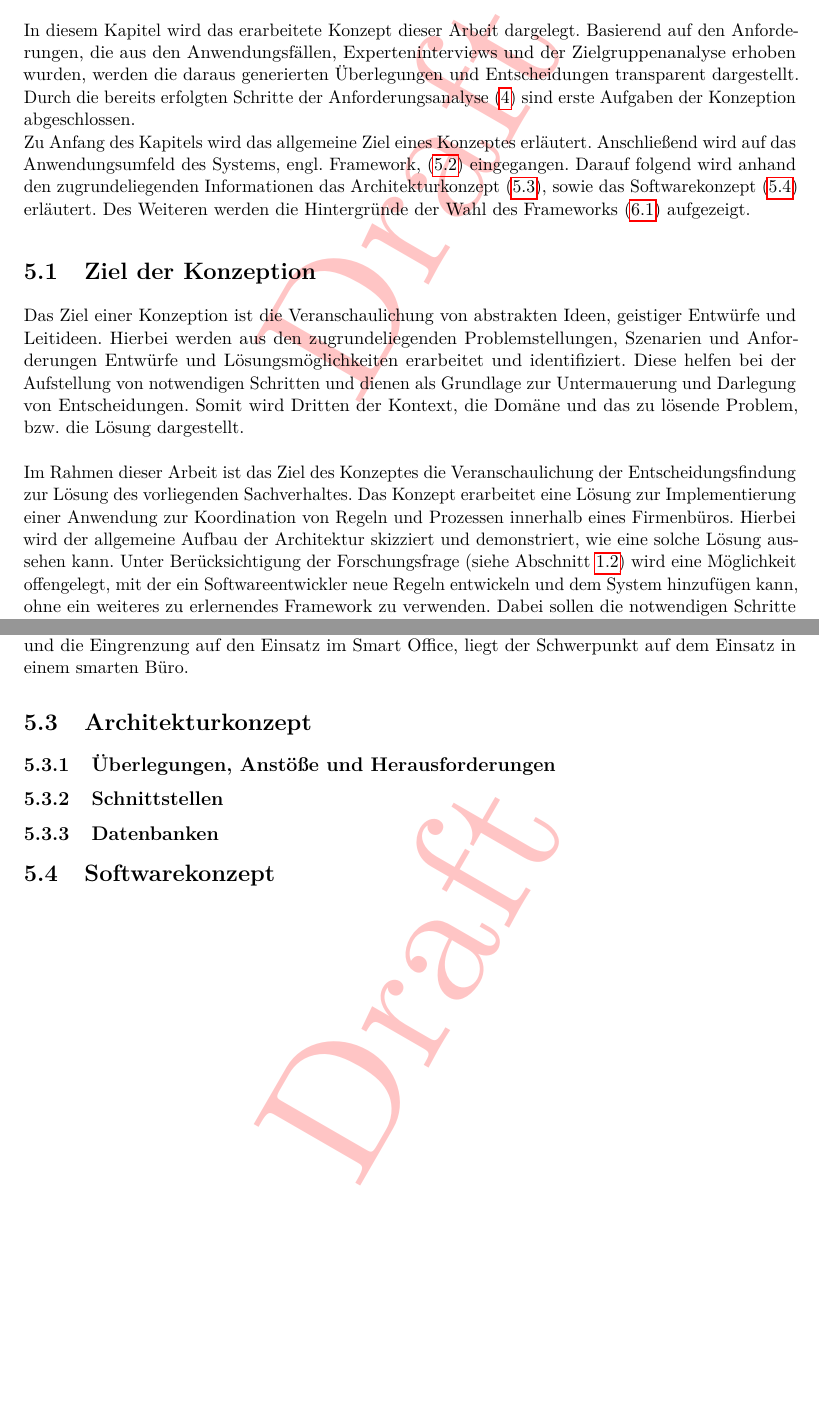
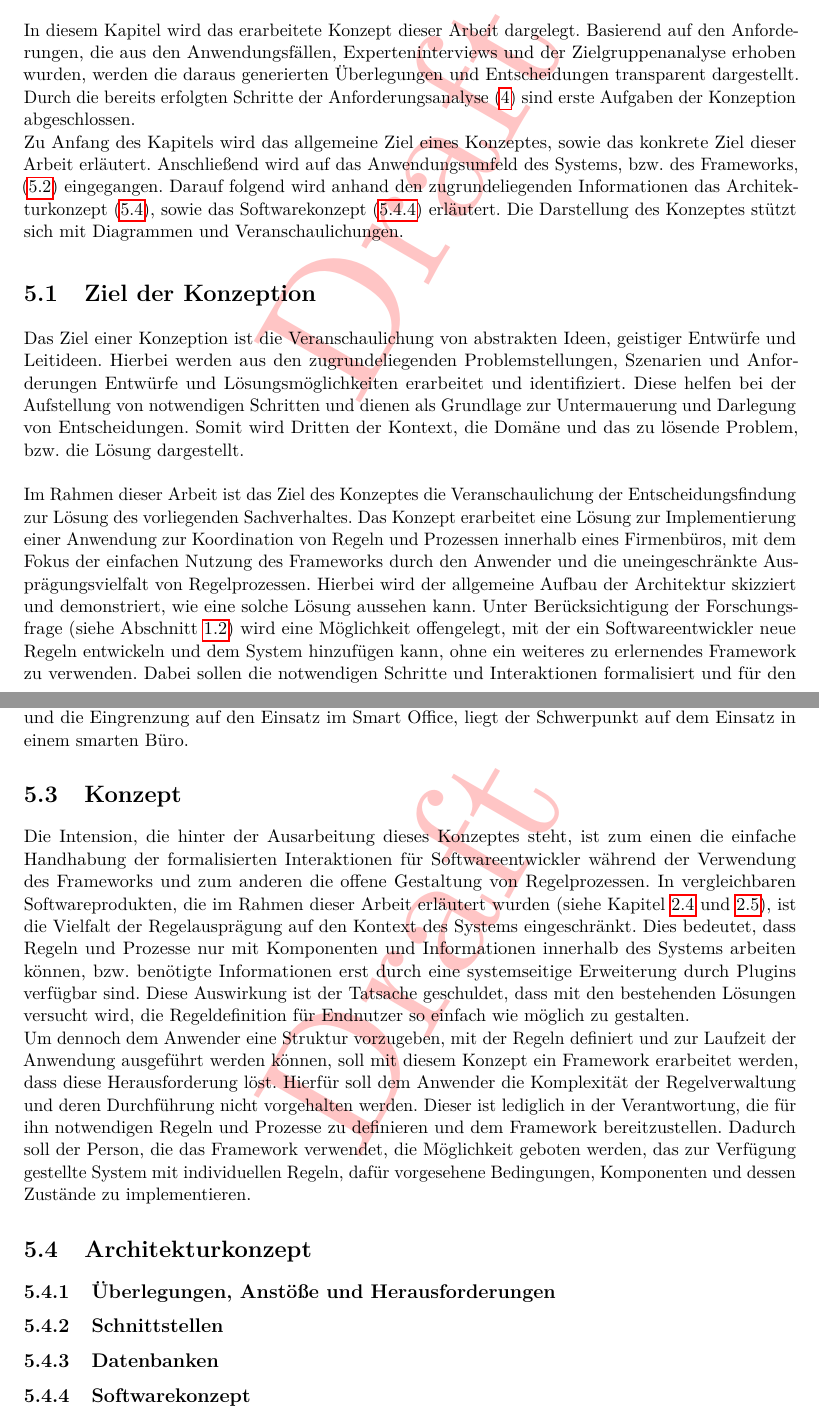
Before and after one commit to MJ7898/Master-Thesis, a LaTeX thesis (bericht.tex, which reads chapter/4Konzeption/konzept.tex): two parts of pages 70 and 71 of 90 before the commit and two parts of pages 70 and 71 of 94 after it, joined at a grey line, cut so that both start at the same text, the shorter picture padded with empty space. Compiled offline with pdfLaTeX.

```diff
--- a/chapter/4Konzeption/konzept.tex
+++ b/chapter/4Konzeption/konzept.tex
@@ -6,14 +6,17 @@
     dargestellt. Durch die bereits erfolgten Schritte der Anforderungsanalyse (\ref{chap:anforderungsanalyse})
     sind erste Aufgaben der Konzeption abgeschlossen.
     \\
-    Zu Anfang des Kapitels wird das allgemeine Ziel eines Konzeptes erläutert. Anschließend
-    wird auf das Anwendungsumfeld des Systems, engl. Framework, (\ref{sec:anwendungsumfeld}) eingegangen.
+    Zu Anfang des Kapitels wird das allgemeine Ziel eines Konzeptes, sowie das konkrete Ziel dieser Arbeit
+    erläutert. Anschließend
+    wird auf das Anwendungsumfeld des Systems, bzw. des Frameworks, (\ref{sec:anwendungsumfeld}) eingegangen.
     % die abzudeckenden Funktionalitäten (\ref{sec:konzeptfunktionalitaet}), die
     %aus den Anforderungen ermittelt wurden, eingegangen.
     Darauf folgend wird anhand den
     zugrundeliegenden Informationen das Architekturkonzept (\ref{sec:architekturkonzept}), sowie das
-    Softwarekonzept (\ref{sec:softwarekonzept}) erläutert. Des Weiteren werden die Hintergründe der
-    Wahl des Frameworks (\ref{sec:frameworkauswahl}) aufgezeigt. %Abschließend wird das konzipierte
+    Softwarekonzept (\ref{subsec:softwarekonzept}) erläutert. Die Darstellung des Konzeptes stützt sich
+    mit Diagrammen und Veranschaulichungen.
+    %Des Weiteren werden die Hintergründe der
+    %Wahl des Frameworks (\ref{sec:frameworkauswahl}) aufgezeigt. %Abschließend wird das konzipierte
     % und prototypische Datenmodell \ref{sec:...} dargelegt.
 
 \section{Ziel der Konzeption}
@@ -28,7 +31,8 @@
     Im Rahmen dieser Arbeit ist das Ziel des Konzeptes die Veranschaulichung der Entscheidungsfindung zur Lösung des vorliegenden
     Sachverhaltes. Das Konzept
     erarbeitet eine Lösung zur Implementierung einer Anwendung zur Koordination von Regeln und Prozessen innerhalb eines
-    Firmenbüros. Hierbei wird der allgemeine Aufbau der Architektur skizziert und demonstriert, wie eine solche Lösung aussehen kann.
+    Firmenbüros, mit dem Fokus der einfachen Nutzung des Frameworks durch den Anwender und die uneingeschränkte Ausprägungsvielfalt von Regelprozessen.
+    Hierbei wird der allgemeine Aufbau der Architektur skizziert und demonstriert, wie eine solche Lösung aussehen kann.
     Unter Berücksichtigung der Forschungsfrage (siehe Abschnitt \ref{sec:forschungsfragen}) wird eine Möglichkeit offengelegt, mit der
     ein Softwareentwickler neue Regeln entwickeln und dem System hinzufügen kann, ohne ein weiteres zu erlernendes Framework zu verwenden.
     Dabei sollen die notwendigen Schritte und Interaktionen formalisiert und für den Entwickler vereinfacht werden. Mit der
@@ -61,6 +66,27 @@
     abhängig von den Anwendern ist. Dadurch kann sowohl in privatem \acl{SH} Umfeld als auch in Büroräumen eine solche Instanz mittels dem
     Framework erstellt werden. Basierend auf den vorangestellten Tätigkeiten, darunter die Anforderungsanalyse und die Eingrenzung auf den
     Einsatz im Smart Office, liegt der Schwerpunkt auf dem Einsatz in einem smarten Büro.
+
+\section{Konzept}
+\label{sec:concept}
+    Die Intension, die hinter der Ausarbeitung dieses Konzeptes steht, ist zum einen die einfache Handhabung der
+    formalisierten Interaktionen für Softwareentwickler während der Verwendung des Frameworks und zum anderen die
+    offene Gestaltung von Regelprozessen. In vergleichbaren Softwareprodukten, die im Rahmen dieser Arbeit erläutert
+    wurden (siehe Kapitel \ref{sec:homeassistant} und \ref{sec:openhab}), ist die Vielfalt der Regelausprägung auf
+    den Kontext des Systems eingeschränkt. Dies bedeutet, dass
+    Regeln und Prozesse nur mit Komponenten und Informationen innerhalb des Systems arbeiten können, bzw. benötigte
+    Informationen erst durch eine systemseitige Erweiterung durch Plugins verfügbar sind. Diese Auswirkung ist der
+    Tatsache geschuldet, dass mit den bestehenden Lösungen versucht wird, die Regeldefinition für Endnutzer so
+    einfach wie möglich zu gestalten.
+    \\
+    Um dennoch dem Anwender eine Struktur vorzugeben, mit der Regeln definiert und zur Laufzeit der Anwendung ausgeführt
+    werden können, soll mit diesem Konzept ein Framework erarbeitet werden, dass diese Herausforderung löst. Hierfür soll dem
+    Anwender die Komplexität der Regelverwaltung und deren Durchführung nicht vorgehalten werden. Dieser ist lediglich in der
+    Verantwortung, die für ihn notwendigen Regeln und Prozesse zu definieren und dem Framework bereitzustellen. Dadurch soll der
+    Person, die das Framework verwendet, die Möglichkeit geboten werden, das zur Verfügung gestellte System mit individuellen
+    Regeln, dafür vorgesehene Bedingungen, Komponenten und dessen Zustände zu implementieren.
+
+
 
 \section{Architekturkonzept}
 \label{sec:architekturkonzept}
@@ -94,5 +120,5 @@
     \subsection{Datenbanken}
         % Datenbanken je nach Use Case und Gebrauch zur Datenabfrage
 
-\section{Softwarekonzept}
-\label{sec:softwarekonzept}
+\subsection{Softwarekonzept}
+\label{subsec:softwarekonzept}
```
Also changed, not shown: bericht.tex (+23 -1 lines), chapter/3Anforderungsanalyse/anforderungen.tex (+4 -2 lines), chapter/9Anhang/Persona-1_MA.pdf, chapter/9Anhang/Persona-2_MA.pdf (added), chapter/9Anhang/Persona-3_MA.pdf (added), chapter/4Konzeption/konzept.tex (3 more changed lines), 1 other file.
